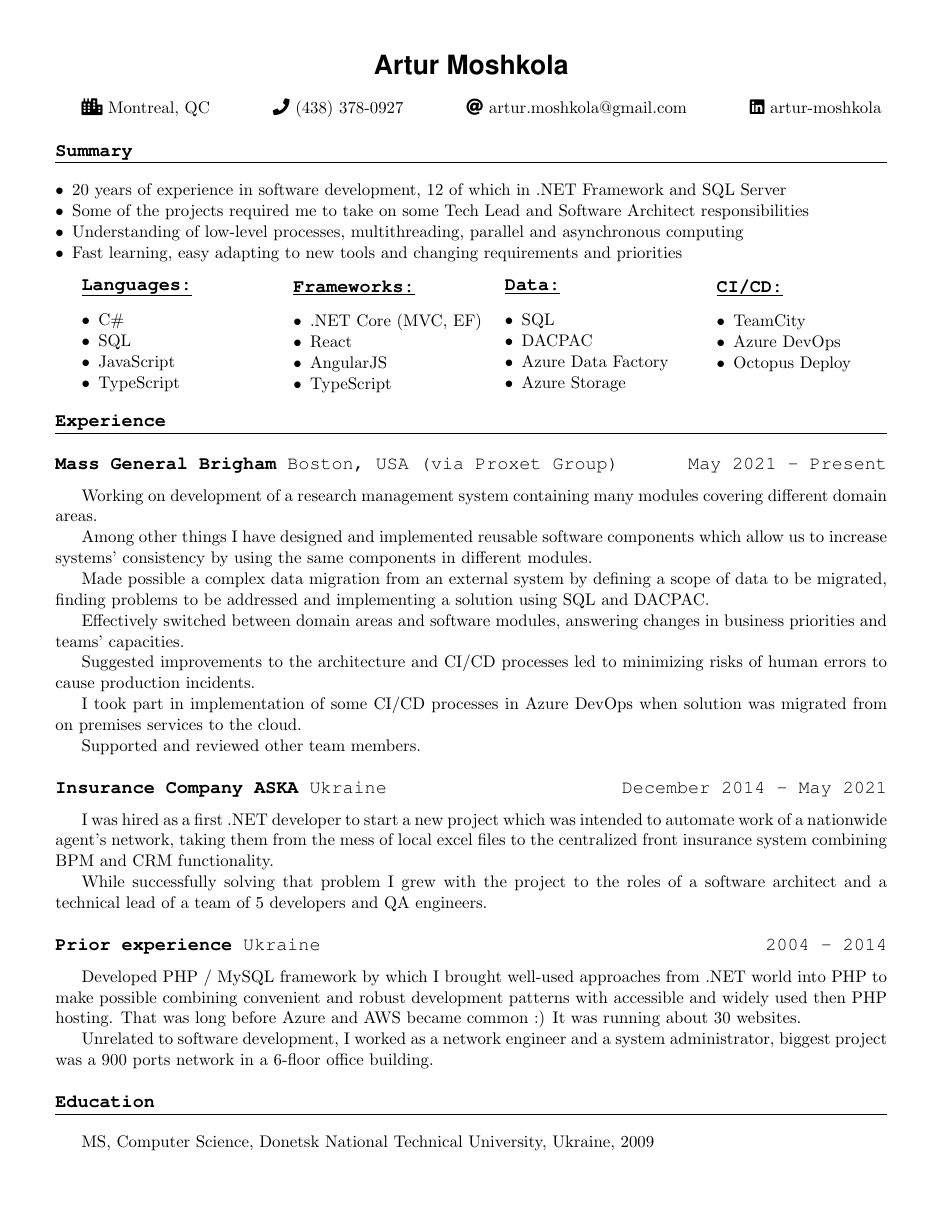
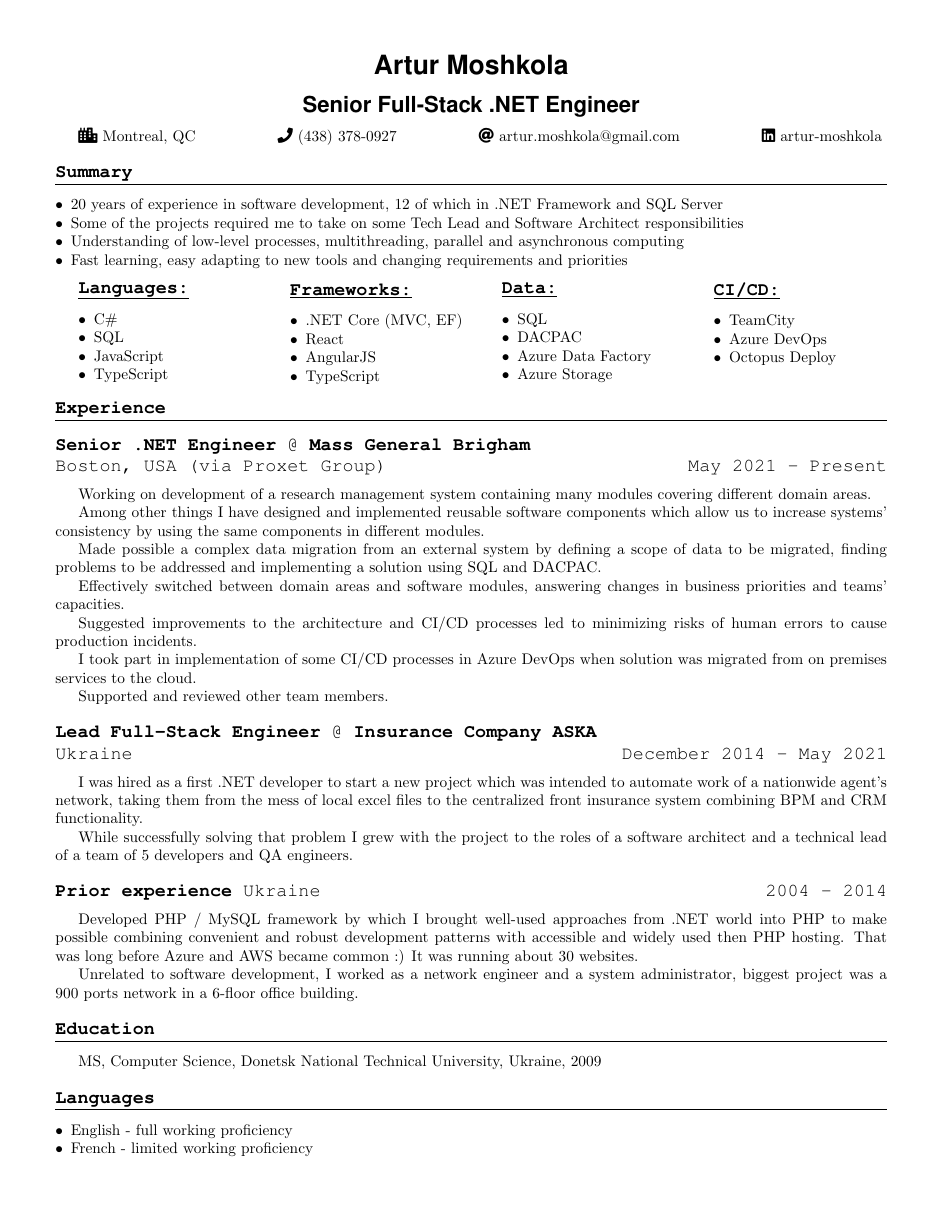
Before and after one commit to artur-moshkola/resume, a LaTeX CV (resume.tex): the whole page. Compiled offline with pdfLaTeX.

Commit message:
added positions and languages for Canada

```diff
--- a/resume.tex
+++ b/resume.tex
@@ -1,4 +1,4 @@
-\documentclass[letterpaper,11pt]{article}
+\documentclass[letterpaper,10pt]{article}
 \pagestyle{empty}
 \usepackage{geometry}
 \geometry{letterpaper, margin=0.5in}
@@ -26,14 +26,14 @@
   {}
   [\titlerule]
 
-\titlespacing*{\section}{0pt}{1\baselineskip}{1\baselineskip}
+\titlespacing*{\section}{0pt}{0.8\baselineskip}{0.8\baselineskip}
 
 \titleformat{\subsection}
   {\large\ttfamily\raggedright}
   {}{0em}
   {}
 
-\titlespacing*{\subsection}{0pt}{1\baselineskip}{0.5\baselineskip}
+\titlespacing*{\subsection}{0pt}{0.8\baselineskip}{0.5\baselineskip}
 
 \newcommand{\datedsection}[2]{
   \section[#1]{#1 \hfill #2}
@@ -50,8 +50,18 @@
   \normalsize\normalfont
 }
 
-\newcommand{\job}[4]{
+\newcommand{\position}[1]{
+  \Large
+  \fontfamily{phv}\selectfont
+  \begin{center} \textbf{#1} \end{center}\par
+  \normalsize\normalfont
+}
+
+\newcommand{\proj}[4]{
   \subsection{\textbf{#1} #2 \hfill #3 - #4}
+}
+\newcommand{\job}[5]{
+  \subsection{\textbf{#1} @ \textbf{#2} \\ #3 \hfill #4 - #5}
 }
 
 \newcommand\contact[4]{
@@ -67,6 +77,7 @@
 \begin{document}
 
 \name{Artur Moshkola}
+\position{Senior Full-Stack .NET Engineer}
 \contact{Montreal, QC}{(438) 378-0927}{artur.moshkola@gmail.com}{artur-moshkola}
 
 \section{Summary}
@@ -121,7 +132,7 @@
 \end{multicols}
 
 \section{Experience}
-\job{Mass General Brigham}{Boston, USA (via Proxet Group)}{May 2021}{Present}
+\job{Senior .NET Engineer}{Mass General Brigham}{Boston, USA (via Proxet Group)}{May 2021}{Present}
 
 Working on development of a research management system containing many modules covering different domain areas.
 
@@ -137,13 +148,13 @@ I took part in implementation of some CI/CD processes in Azure DevOps when solut
 
 Supported and reviewed other team members.
 
-\job{Insurance Company ASKA}{Ukraine}{December 2014}{May 2021}
+\job{Lead Full-Stack Engineer}{Insurance Company ASKA}{Ukraine}{December 2014}{May 2021}
 
 I was hired as a first .NET developer to start a new project which was intended to automate work of a nationwide agent’s network, taking them from the mess of local excel files to the centralized front insurance system combining BPM and CRM functionality.
 
 While successfully solving that problem I grew with the project to the roles of a software architect and a technical lead of a team of 5 developers and QA engineers.
 
-\job{Prior experience}{Ukraine}{2004}{2014}
+\proj{Prior experience}{Ukraine}{2004}{2014}
 
 Developed PHP / MySQL framework by which I brought well-used approaches from .NET world into PHP to make possible combining convenient and robust development patterns with accessible and widely used then PHP hosting. That was long before Azure and AWS became common :) It was running about 30 websites.
 
@@ -153,4 +164,11 @@ Unrelated to software development, I worked as a network engineer and a system a
 
 MS, Computer Science, Donetsk National Technical University, Ukraine, 2009
 
+\section{Languages}
+\begin{itemize}
+    \item English - full working proficiency
+    \item French - limited working proficiency
+\end{itemize}
+
+
 \end{document}
```
